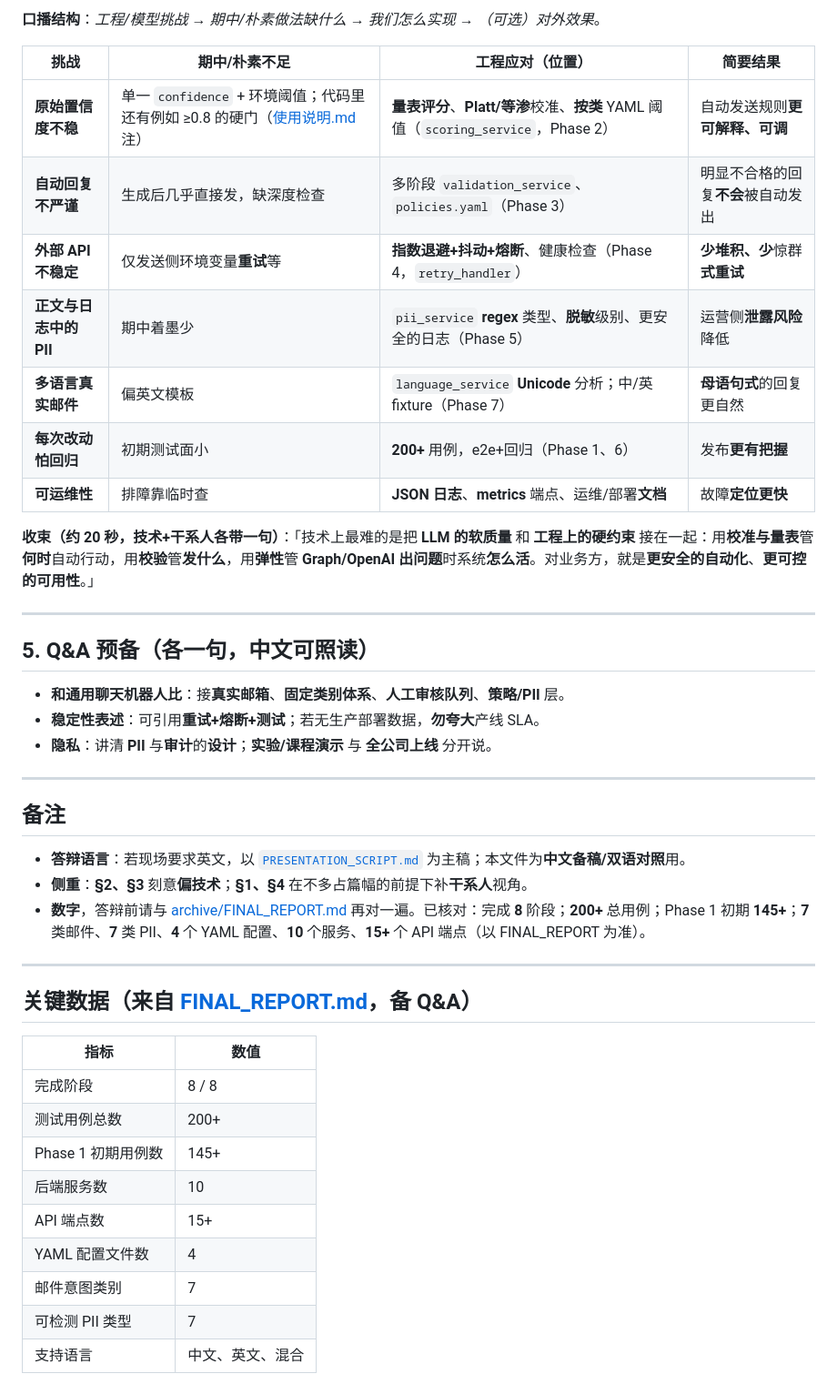
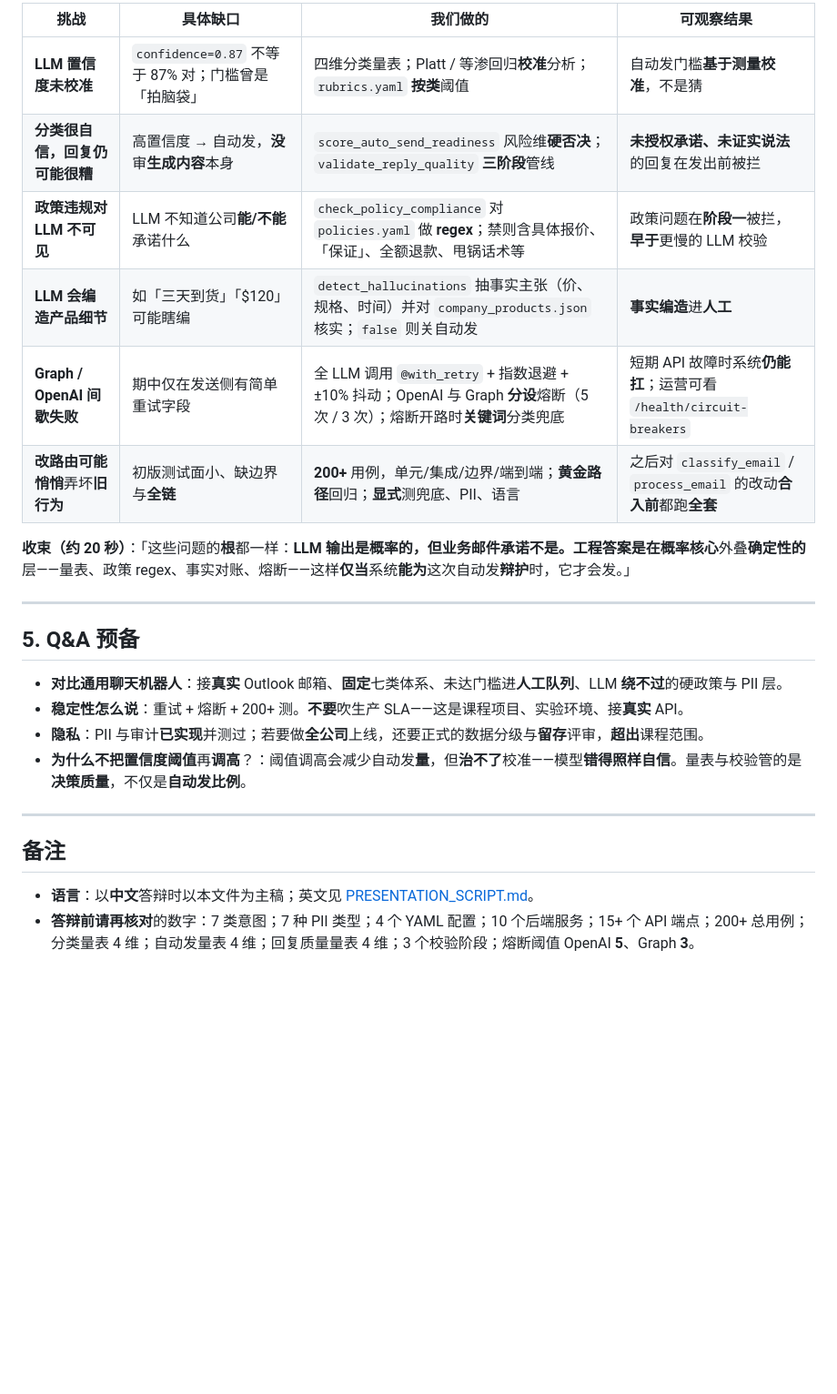
Before and after one commit to Carbohydrate1001/Automatic-Email-Responder, a Markdown page: docs/PRESENTATION_SCRIPT.zh.md, the part around one of its changes. Shown at 91% size. Drawn GitHub-style; blank space fills up the shorter version.

```diff
--- a/docs/PRESENTATION_SCRIPT.zh.md
+++ b/docs/PRESENTATION_SCRIPT.zh.md
@@ -93,46 +105,27 @@
 
-**口播结构**：*工程/模型挑战* → *期中/朴素做法缺什么* → *我们怎么实现* → *（可选）对外效果*。
+| 挑战 | 具体缺口 | 我们做的 | 可观察结果 |
+| --- | --- | --- | --- |
+| **LLM 置信度未校准** | `confidence=0.87` 不等于 87% 对；门槛曾是「拍脑袋」 | 四维分类量表；Platt / 等渗回归**校准**分析；`rubrics.yaml` **按类**阈值 | 自动发门槛**基于测量校准**，不是猜 |
+| **分类很自信，回复仍可能很糟** | 高置信度 → 自动发，**没**审**生成内容**本身 | `score_auto_send_readiness` 风险维**硬否决**；`validate_reply_quality` **三阶段**管线 | **未授权承诺、未证实说法**的回复在发出前被拦 |
+| **政策违规对 LLM 不可见** | LLM 不知道公司**能/不能**承诺什么 | `check_policy_compliance` 对 `policies.yaml` 做 **regex**；禁则含具体报价、「保证」、全额退款、甩锅话术等 | 政策问题在**阶段一**被拦，**早于**更慢的 LLM 校验 |
+| **LLM 会编造产品细节** | 如「三天到货」「$120」可能瞎编 | `detect_hallucinations` 抽事实主张（价、规格、时间）并对 `company_products.json` 核实；`false` 则关自动发 | **事实编造**进**人工** |
+| **Graph / OpenAI 间歇失败** | 期中仅在发送侧有简单重试字段 | 全 LLM 调用 `@with_retry` + 指数退避 + ±10% 抖动；OpenAI 与 Graph **分设**熔断（5 次 / 3 次）；熔断开路时**关键词**分类兜底 | 短期 API 故障时系统**仍能扛**；运营可看 `/health/circuit-breakers` |
+| **改路由可能悄悄**弄坏**旧行为** | 初版测试面小、缺边界与**全链** | **200+** 用例，单元/集成/边界/端到端；**黄金路径**回归；**显式**测兜底、PII、语言 | 之后对 `classify_email` / `process_email` 的改动**合入前**都跑**全套** |
 
-| 挑战 | 期中/朴素不足 | 工程应对（位置） | 简要结果 |
-|------|----------------|------------------|----------|
-| **原始置信度不稳** | 单一 `confidence` + 环境阈值；代码里还有例如 ≥0.8 的硬门（[使用说明.md](../使用说明.md) 注） | **量表评分**、**Platt/等渗**校准、**按类** YAML 阈值（`scoring_service`，Phase 2） | 自动发送规则**更可解释、可调** |
-| **自动回复不严谨** | 生成后几乎直接发，缺深度检查 | 多阶段 `validation_service`、`policies.yaml`（Phase 3） | 明显不合格的回复**不会**被自动发出 |
-| **外部 API 不稳定** | 仅发送侧环境变量**重试**等 | **指数退避+抖动+熔断**、健康检查（Phase 4，`retry_handler`） | **少堆积、少**惊群**式重试** |
-| **正文与日志中的 PII** | 期中着墨少 | `pii_service` **regex** 类型、**脱敏**级别、更安全的日志（Phase 5） | 运营侧**泄露风险**降低 |
-| **多语言真实邮件** | 偏英文模板 | `language_service` **Unicode** 分析；中/英 fixture（Phase 7） | **母语句式**的回复更自然 |
-| **每次改动怕回归** | 初期测试面小 | **200+** 用例，e2e+回归（Phase 1、6） | 发布**更有把握** |
-| **可运维性** | 排障靠临时查 | **JSON 日志**、**metrics** 端点、运维/部署**文档** | 故障**定位更快** |
-
-**收束（约 20 秒，技术+干系人各带一句）**：「技术上最难的是把 **LLM 的软质量** 和 **工程上的硬约束** 接在一起：用**校准与量表**管**何时**自动行动，用**校验**管**发什么**，用**弹性**管 **Graph/OpenAI 出问题**时系统**怎么活**。对业务方，就是**更安全的自动化**、**更可控的可用性**。」
+**收束（约 20 秒）**：「这些问题的**根**都一样：**LLM 输出是概率的，但业务邮件承诺不是。**工程答案是在**概率核心**外叠**确定性的**层——量表、政策 regex、事实对账、熔断——这样**仅当**系统**能为**这次自动发**辩护**时，它才会发。」
 
 ---
 
-## 5. Q&A 预备（各一句，中文可照读）
+## 5. Q&A 预备
 
-- **和通用聊天机器人比**：接**真实邮箱**、**固定类别体系**、**人工审核队列**、**策略/PII** 层。
-- **稳定性表述**：可引用**重试+熔断+测试**；若无生产部署数据，**勿夸大**产线 SLA。
-- **隐私**：讲清 **PII** 与**审计**的**设计**；**实验/课程演示** 与 **全公司上线** 分开说。
+- **对比通用聊天机器人**：接**真实** Outlook 邮箱、**固定**七类体系、未达门槛进**人工队列**、LLM **绕不过**的硬政策与 PII 层。
+- **稳定性怎么说**：重试 + 熔断 + 200+ 测。**不要**吹生产 SLA——这是课程项目、实验环境、接**真实** API。
+- **隐私**：PII 与审计**已实现**并测过；若要做**全公司**上线，还要正式的数据分级与**留存**评审，**超出**课程范围。
+- **为什么不把置信度阈值**再**调高**？：阈值调高会减少自动发**量**，但**治不了**校准——模型**错得照样自信**。量表与校验管的是**决策质量**，不仅是**自动发比例**。
 
 ---
 
 ## 备注
 
-- **答辩语言**：若现场要求英文，以 [`PRESENTATION_SCRIPT.md`](PRESENTATION_SCRIPT.md) 为主稿；本文件为**中文备稿/双语对照**用。
-- **侧重**：**§2、§3** 刻意**偏技术**；**§1、§4** 在不多占篇幅的前提下补**干系人**视角。
-- **数字**，答辩前请与 [archive/FINAL_REPORT.md](archive/FINAL_REPORT.md) 再对一遍。已核对：完成 **8** 阶段；**200+** 总用例；Phase 1 初期 **145+**；**7** 类邮件、**7** 类 PII、**4** 个 YAML 配置、**10** 个服务、**15+** 个 API 端点（以 FINAL_REPORT 为准）。
-
----
-
-## 关键数据（来自 [FINAL_REPORT.md](archive/FINAL_REPORT.md)，备 Q&A）
-
-| 指标 | 数值 |
-|------|------|
-| 完成阶段 | 8 / 8 |
-| 测试用例总数 | 200+ |
-| Phase 1 初期用例数 | 145+ |
-| 后端服务数 | 10 |
-| API 端点数 | 15+ |
-| YAML 配置文件数 | 4 |
-| 邮件意图类别 | 7 |
-| 可检测 PII 类型 | 7 |
-| 支持语言 | 中文、英文、混合 |
+- **语言**：以**中文**答辩时以本文件为主稿；英文见 [PRESENTATION_SCRIPT.md](PRESENTATION_SCRIPT.md)。
+- **答辩前请再核对**的数字：7 类意图；7 种 PII 类型；4 个 YAML 配置；10 个后端服务；15+ 个 API 端点；200+ 总用例；分类量表 4 维；自动发量表 4 维；回复质量量表 4 维；3 个校验阶段；熔断阈值 OpenAI **5**、Graph **3**。
```
Also changed, not shown: other parts of docs/PRESENTATION_SCRIPT.zh.md (+68 -56 lines), docs/PRESENTATION_SCRIPT.md (+69 -14 lines).
